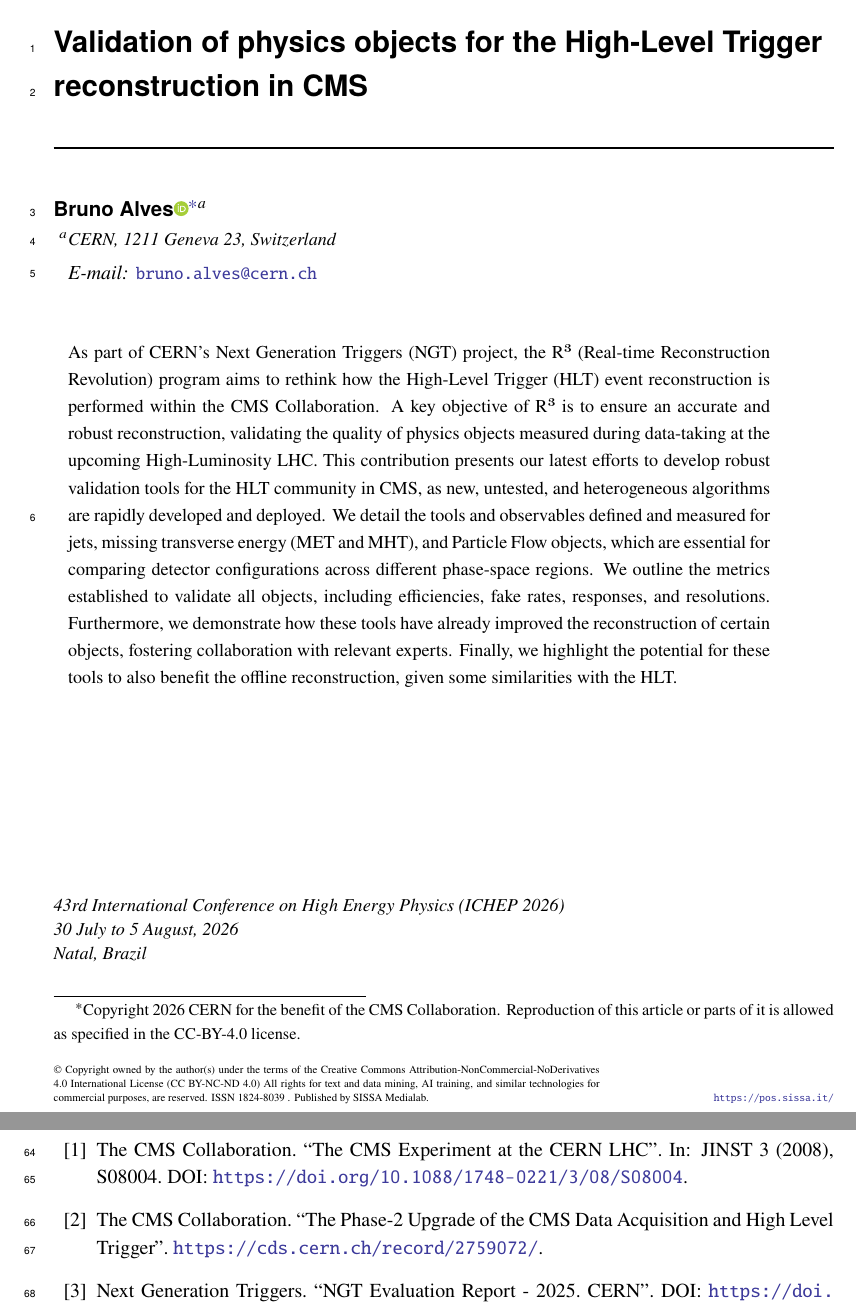
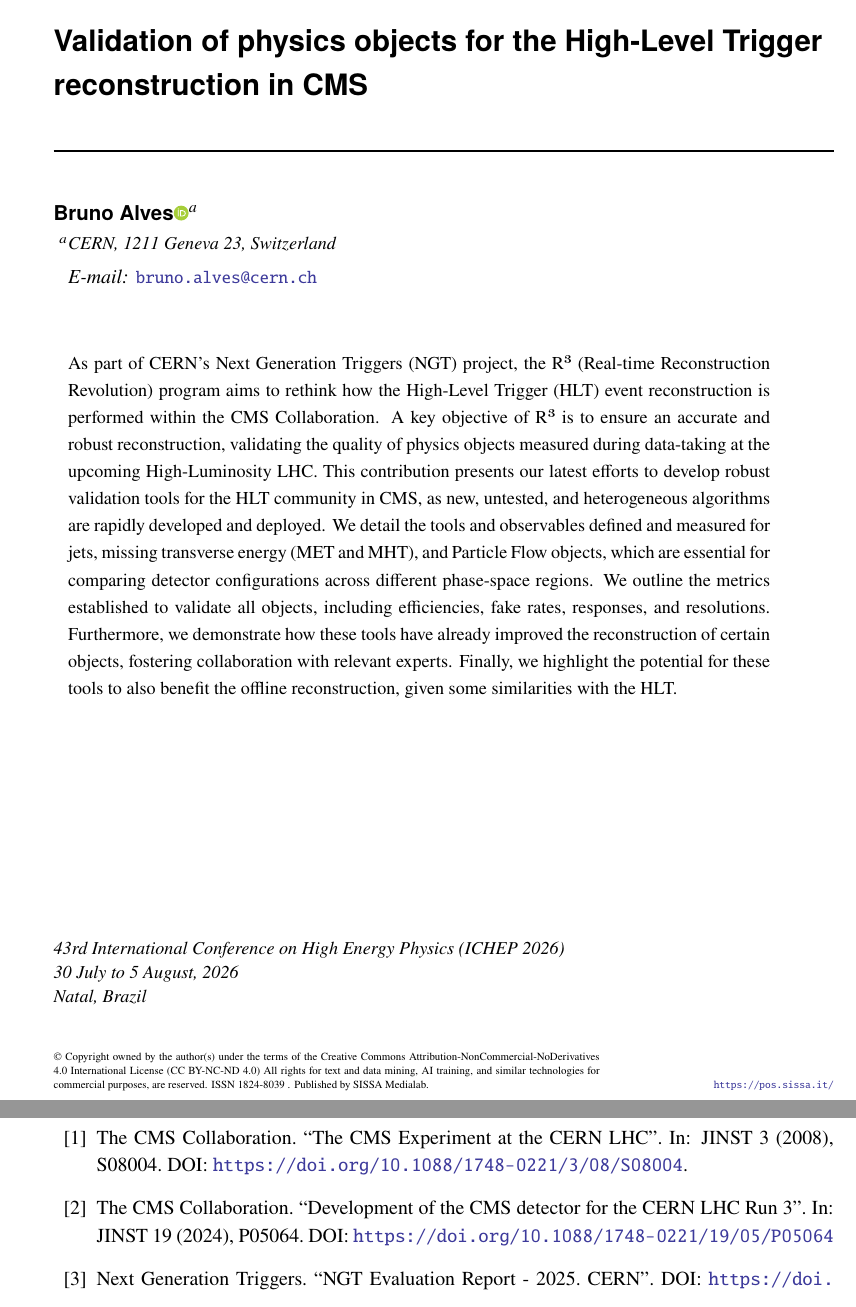
Before and after one commit to bfonta/ICHEP-2026-Poster-Paper, a LaTeX document (ICHEP_2026_Poster_Paper.tex): two parts of pages 1 and 3 of 3, joined at a grey line, cut so that both start at the same text. Compiled offline with pdfLaTeX.

Commit message:
Address M. Pieri's comments.

```diff
--- a/ICHEP_2026_Poster_Paper.tex
+++ b/ICHEP_2026_Poster_Paper.tex
@@ -3,13 +3,13 @@
 \usepackage{siunitx}
 \RequirePackage{orcidlink}
 %
-\usepackage{lineno} % for line numbers
-\linenumbers % for line numbers
+%% \usepackage{lineno} % for line numbers
+%% \linenumbers % for line numbers
 %
 \title{Validation of physics objects for the High-Level Trigger reconstruction in CMS}
 %
-\author[a]{Bruno Alves\orcidlink{0000-0001-9752-0624}\footnote{Copyright 2026 CERN for the benefit of the CMS Collaboration. Reproduction of this article or parts of it is allowed as specified in the CC-BY-4.0 license.}}
-%
+\author[a]{Bruno Alves\orcidlink{0000-0001-9752-0624}}
+%\footnote{Copyright 2026 CERN for the benefit of the CMS Collaboration. Reproduction of this article or parts of it is allowed as specified in the CC-BY-4.0 license.}
 \affiliation[a]{CERN, 1211 Geneva 23, Switzerland}
 %
 \emailAdd{bruno.alves@cern.ch}
@@ -87,8 +87,10 @@ Finally, these efforts are expected to significantly benefit from the ongoing de
 \begin{thebibliography}{99}
 \bibitem{cms}
   The CMS Collaboration. ``The CMS Experiment at the CERN LHC''. In: JINST 3 (2008), S08004. DOI: \url{https://doi.org/10.1088/1748-0221/3/08/S08004}.
-\bibitem{hlttdr}
-  The CMS Collaboration. ``The Phase-2 Upgrade of the CMS Data Acquisition and High Level Trigger''. \url{https://cds.cern.ch/record/2759072/}.
+\bibitem{cmsrun3}
+  The CMS Collaboration. ``Development of the CMS detector for the CERN LHC Run 3''. In: JINST 19 (2024), P05064. DOI: \url{https://doi.org/10.1088/1748-0221/19/05/P05064}
+%% \bibitem{hlttdr}
+%%   The CMS Collaboration. ``The Phase-2 Upgrade of the CMS Data Acquisition and High Level Trigger''. \url{https://cds.cern.ch/record/2759072/}.
 \bibitem{ngt}
   Next Generation Triggers. ``NGT Evaluation Report - 2025. CERN''. DOI: \url{https://doi.org/10.17181/dvqah-g0f70}.
 \bibitem{octdr}
```
Also changed, not shown: ICHEP_2026_Poster_Paper.tex (2 more changed lines).
